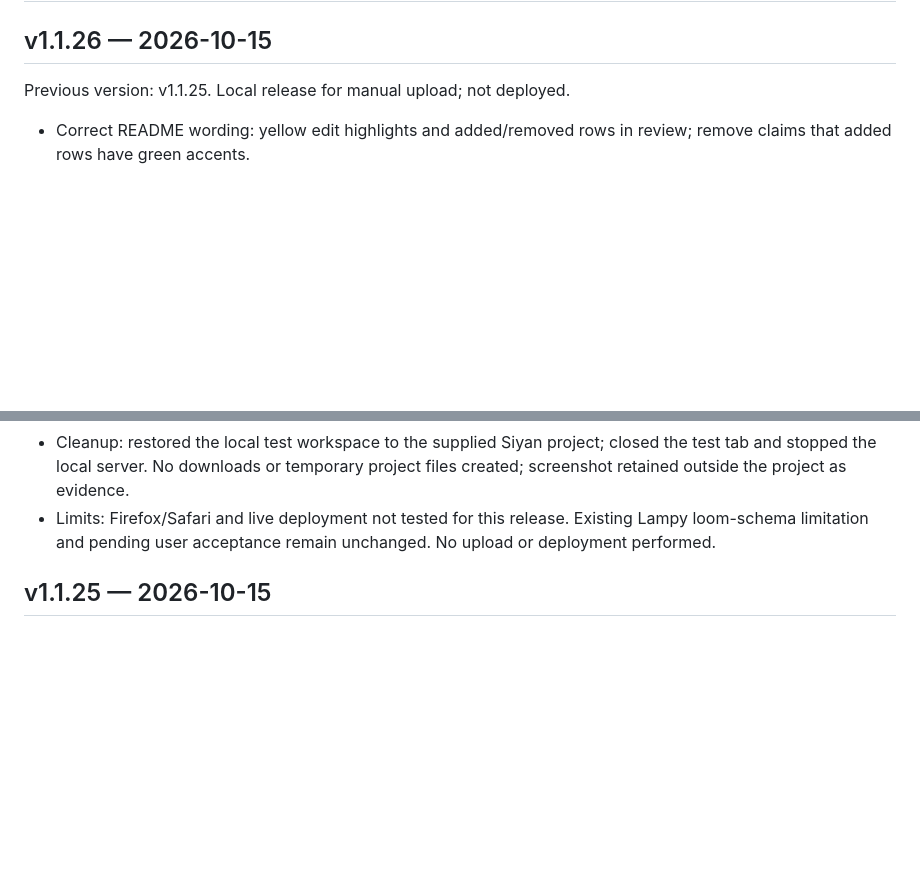
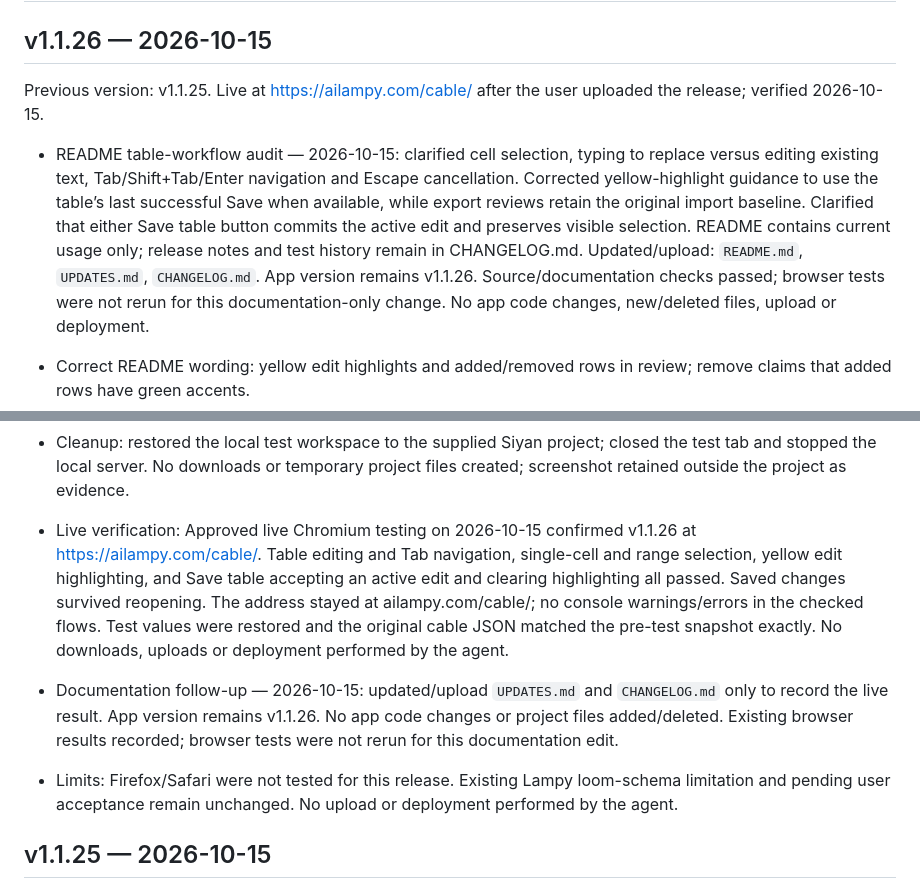
Before and after one commit to Ai-Lampy/Cable-Stocker, a Markdown page: CHANGELOG.md, 2 parts joined by grey strips. Rendered like a GitHub page; blank space fills up the shorter version.

```diff
--- a/CHANGELOG.md
+++ b/CHANGELOG.md
@@ -2,14 +2,18 @@
 
 ## v1.1.26 — 2026-10-15
 
-Previous version: v1.1.25. Local release for manual upload; not deployed.
+Previous version: v1.1.25. Live at https://ailampy.com/cable/ after the user uploaded the release; verified 2026-10-15.
+
+- README table-workflow audit — 2026-10-15: clarified cell selection, typing to replace versus editing existing text, Tab/Shift+Tab/Enter navigation and Escape cancellation. Corrected yellow-highlight guidance to use the table’s last successful Save when available, while export reviews retain the original import baseline. Clarified that either Save table button commits the active edit and preserves visible selection. README contains current usage only; release notes and test history remain in CHANGELOG.md. Updated/upload: `README.md`, `UPDATES.md`, `CHANGELOG.md`. App version remains v1.1.26. Source/documentation checks passed; browser tests were not rerun for this documentation-only change. No app code changes, new/deleted files, upload or deployment.
 
 - Correct README wording: yellow edit highlights and added/removed rows in review; remove claims that added rows have green accents.
 - Remove unused formula-bar/cell-address CSS rules and the undisplayed cell-address element and update code. Retain the active cell editor, selection outlines, fill handle and yellow change highlighting.
 - Updated/upload: `js/grid.js`, `css/app.css`, `js/version.js`, `README.md`, `UPDATES.md`, `CHANGELOG.md`. Added/deleted project files: none. Original examples, user project JSON, backups and runtime schemas unchanged.
 - Validation: 138 automated tests passed, including JSON/Excel round trips. All 10 JSON files and all 7 app modules passed parsing/syntax checks. Approved local Chromium checks passed v1.1.26 startup, cable-cell editing with Tab, arrow and range selection, yellow highlighting and Save clearing it, expanded loom quantity editing with Enter, bottom Save and Settings-cell navigation. No console warnings/errors in checked flows. Obsolete code references removed.
 - Cleanup: restored the local test workspace to the supplied Siyan project; closed the test tab and stopped the local server. No downloads or temporary project files created; screenshot retained outside the project as evidence.
-- Limits: Firefox/Safari and live deployment not tested for this release. Existing Lampy loom-schema limitation and pending user acceptance remain unchanged. No upload or deployment performed.
+- Live verification: Approved live Chromium testing on 2026-10-15 confirmed v1.1.26 at https://ailampy.com/cable/. Table editing and Tab navigation, single-cell and range selection, yellow edit highlighting, and Save table accepting an active edit and clearing highlighting all passed. Saved changes survived reopening. The address stayed at ailampy.com/cable/; no console warnings/errors in the checked flows. Test values were restored and the original cable JSON matched the pre-test snapshot exactly. No downloads, uploads or deployment performed by the agent.
+- Documentation follow-up — 2026-10-15: updated/upload `UPDATES.md` and `CHANGELOG.md` only to record the live result. App version remains v1.1.26. No app code changes or project files added/deleted. Existing browser results recorded; browser tests were not rerun for this documentation edit.
+- Limits: Firefox/Safari were not tested for this release. Existing Lampy loom-schema limitation and pending user acceptance remain unchanged. No upload or deployment performed by the agent.
 
 ## v1.1.25 — 2026-10-15
 
```
Also changed, not shown: README.md (+3 -3 lines), UPDATES.md (+5 -1 lines).
